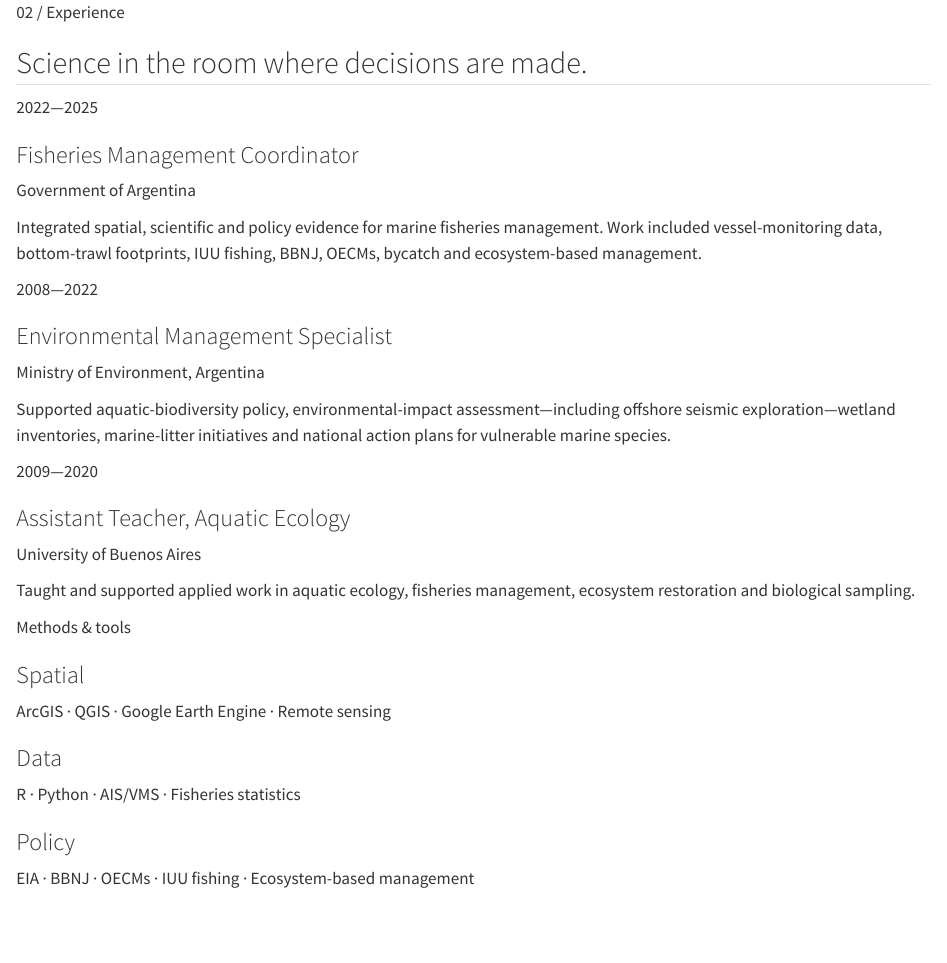
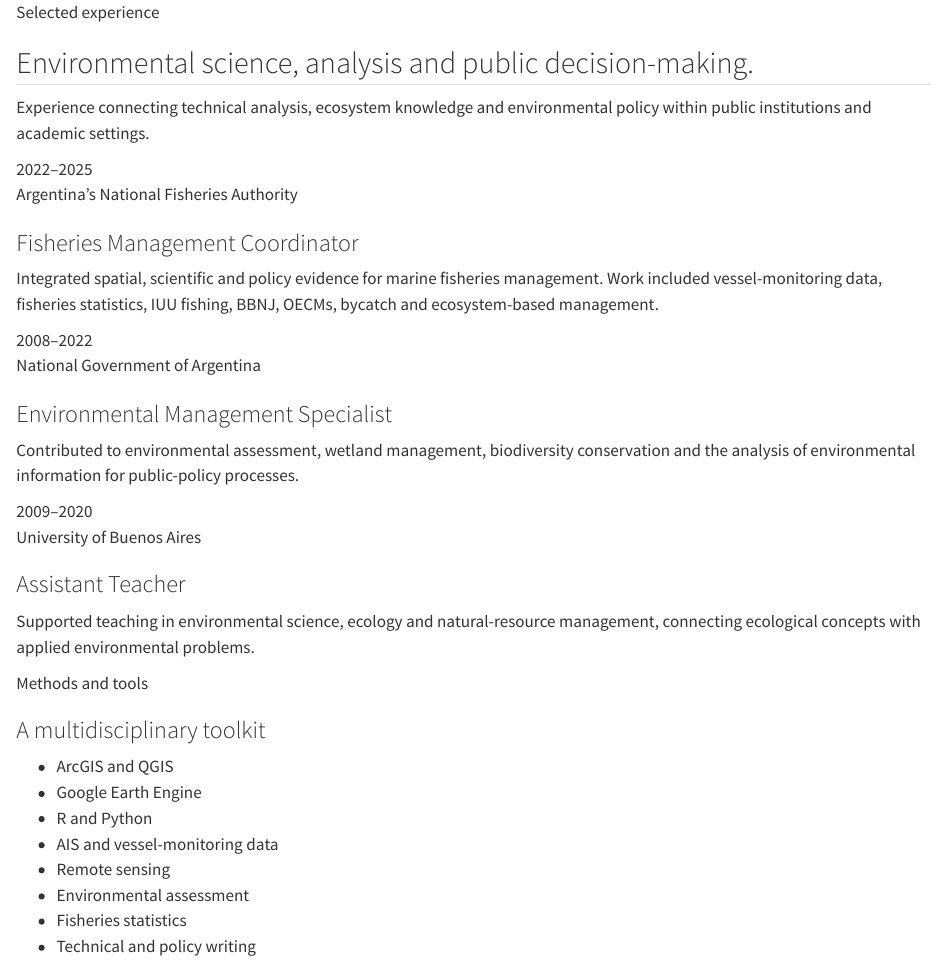
Before and after one commit to Eugerom/eugerom.github.io, a Quarto document (content/_experience.qmd): the page in a window 1100 px wide, from its top. Rendered offline with R 4.5, knitr and Pandoc in place of Quarto, with nearby package versions.

Commit message:
Revise experience section with updated roles and methods
Updated experience section with new roles and descriptions, enhancing clarity and structure.

````diff
--- a/content/_experience.qmd
+++ b/content/_experience.qmd
@@ -1,65 +1,78 @@
 ```{=html}
-<section class="section experience-section" id="experience">
-  <div class="section-heading compact-heading">
-    <p class="section-number">02 / Experience</p>
-    <h2>Science in the room where decisions are made.</h2>
+<section class="section-block" id="experience">
+  <div class="section-heading">
+    <p class="eyebrow">Selected experience</p>
+    <h2>Environmental science, analysis and public decision-making.</h2>
+
+    <p>
+      Experience connecting technical analysis, ecosystem knowledge and
+      environmental policy within public institutions and academic settings.
+    </p>
   </div>
 
-  <div class="timeline">
-    <article class="timeline-item">
-      <p class="timeline-date">2022—2025</p>
-      <div>
-        <h3>Fisheries Management Coordinator</h3>
-        <p class="timeline-org">Government of Argentina</p>
-        <p>
-          Integrated spatial, scientific and policy evidence for marine fisheries
-          management. Work included vessel-monitoring data, bottom-trawl footprints,
-          IUU fishing, BBNJ, OECMs, bycatch and ecosystem-based management.
-        </p>
-      </div>
-    </article>
-    <article class="timeline-item">
-      <p class="timeline-date">2008—2022</p>
-      <div>
-        <h3>Environmental Management Specialist</h3>
-        <p class="timeline-org">Ministry of Environment, Argentina</p>
-        <p>
-          Supported aquatic-biodiversity policy, environmental-impact assessment—including
-          offshore seismic exploration—wetland inventories, marine-litter initiatives and
-          national action plans for vulnerable marine species.
-        </p>
-      </div>
-    </article>
-    <article class="timeline-item">
-      <p class="timeline-date">2009—2020</p>
-      <div>
-        <h3>Assistant Teacher, Aquatic Ecology</h3>
-        <p class="timeline-org">University of Buenos Aires</p>
-        <p>
-          Taught and supported applied work in aquatic ecology, fisheries management,
-          ecosystem restoration and biological sampling.
-        </p>
-      </div>
-    </article>
+  <div class="experience-layout">
+    <div class="timeline">
+      <article class="timeline-item">
+        <div class="timeline-date">2022–2025</div>
+
+        <div>
+          <p class="project-kicker">Argentina’s National Fisheries Authority</p>
+          <h3>Fisheries Management Coordinator</h3>
+
+          <p>
+            Integrated spatial, scientific and policy evidence for marine fisheries
+            management. Work included vessel-monitoring data, fisheries statistics,
+            IUU fishing, BBNJ, OECMs, bycatch and ecosystem-based management.
+          </p>
+        </div>
+      </article>
+
+      <article class="timeline-item">
+        <div class="timeline-date">2008–2022</div>
+
+        <div>
+          <p class="project-kicker">National Government of Argentina</p>
+          <h3>Environmental Management Specialist</h3>
+
+          <p>
+            Contributed to environmental assessment, wetland management,
+            biodiversity conservation and the analysis of environmental information
+            for public-policy processes.
+          </p>
+        </div>
+      </article>
+
+      <article class="timeline-item">
+        <div class="timeline-date">2009–2020</div>
+
+        <div>
+          <p class="project-kicker">University of Buenos Aires</p>
+          <h3>Assistant Teacher</h3>
+
+          <p>
+            Supported teaching in environmental science, ecology and natural-resource
+            management, connecting ecological concepts with applied environmental
+            problems.
+          </p>
+        </div>
+      </article>
+    </div>
+
+    <aside class="methods-panel">
+      <p class="project-kicker">Methods and tools</p>
+      <h3>A multidisciplinary toolkit</h3>
+
+      <ul class="methods-list">
+        <li>ArcGIS and QGIS</li>
+        <li>Google Earth Engine</li>
+        <li>R and Python</li>
+        <li>AIS and vessel-monitoring data</li>
+        <li>Remote sensing</li>
+        <li>Environmental assessment</li>
+        <li>Fisheries statistics</li>
+        <li>Technical and policy writing</li>
+      </ul>
+    </aside>
   </div>
-
-  <aside class="methods-panel">
-    <p class="section-number">Methods &amp; tools</p>
-    <div class="method-groups">
-      <div>
-        <h3>Spatial</h3>
-        <p>ArcGIS · QGIS · Google Earth Engine · Remote sensing</p>
-      </div>
-      <div>
-        <h3>Data</h3>
-        <p>R · Python · AIS/VMS · Fisheries statistics</p>
-      </div>
-      <div>
-        <h3>Policy</h3>
-        <p>EIA · BBNJ · OECMs · IUU fishing · Ecosystem-based management</p>
-      </div>
-    </div>
-  </aside>
 </section>
-
 ```
````
